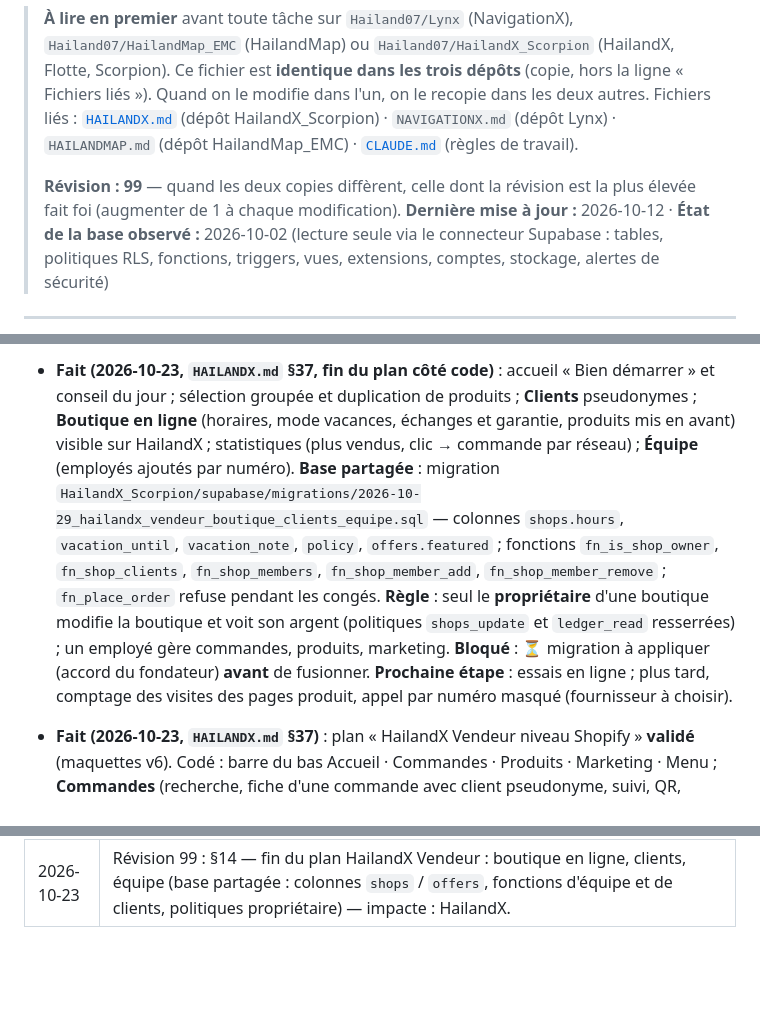
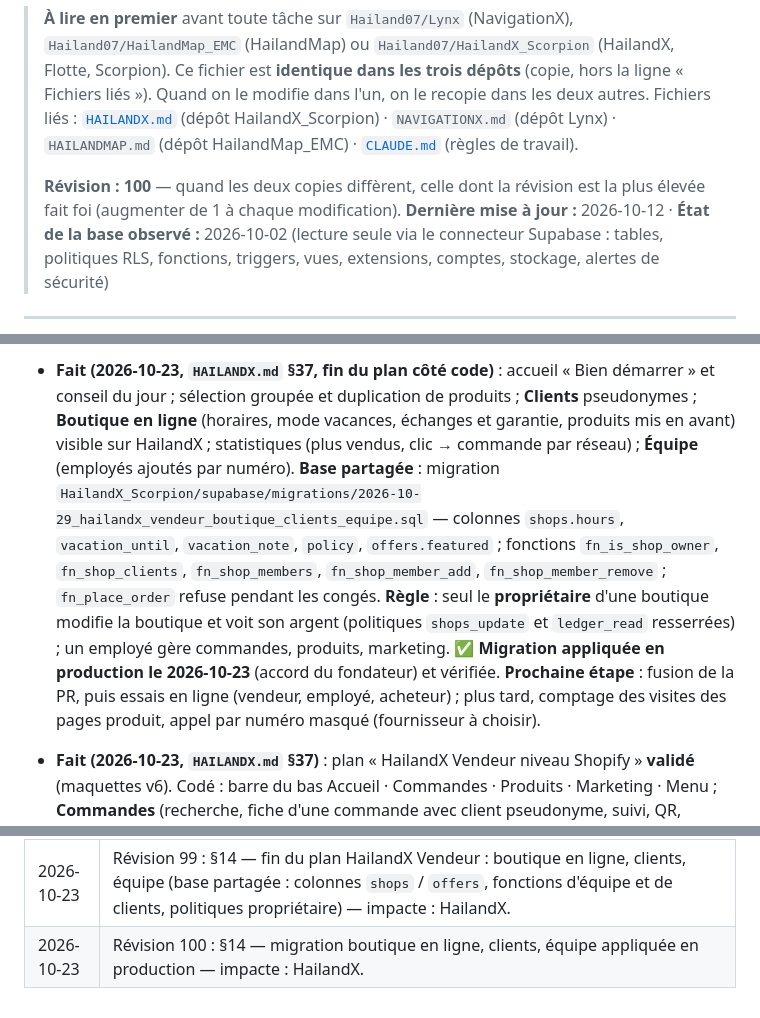
Before and after one commit to Hailand07/HailandX_Scorpion, a Markdown page: ECOSYSTEME_HAILAND.md, 3 parts joined by grey strips. GitHub-like rendering; blank space fills up the shorter version.

```diff
--- a/ECOSYSTEME_HAILAND.md
+++ b/ECOSYSTEME_HAILAND.md
@@ -4,7 +4,7 @@
 > Ce fichier est **identique dans les trois dépôts** (copie, hors la ligne « Fichiers liés »). Quand on le modifie dans l'un, on le recopie dans les deux autres.
 > Fichiers liés : [`HAILANDX.md`](./HAILANDX.md) (dépôt HailandX_Scorpion) · `NAVIGATIONX.md` (dépôt Lynx) · `HAILANDMAP.md` (dépôt HailandMap_EMC) · [`CLAUDE.md`](./CLAUDE.md) (règles de travail).
 >
-> **Révision : 99** — quand les deux copies diffèrent, celle dont la révision est la plus élevée fait foi (augmenter de 1 à chaque modification).
+> **Révision : 100** — quand les deux copies diffèrent, celle dont la révision est la plus élevée fait foi (augmenter de 1 à chaque modification).
 > **Dernière mise à jour :** 2026-10-12 · **État de la base observé :** 2026-10-02 (lecture seule via le connecteur Supabase : tables, politiques RLS, fonctions, triggers, vues, extensions, comptes, stockage, alertes de sécurité)
 
 ---
@@ -452,5 +452,5 @@ Gravité : 🔴 critique · 🟠 important · 🟡 à corriger
 
-- **Fait (2026-10-23, `HAILANDX.md` §37, fin du plan côté code)** : accueil « Bien démarrer » et conseil du jour ; sélection groupée et duplication de produits ; **Clients** pseudonymes ; **Boutique en ligne** (horaires, mode vacances, échanges et garantie, produits mis en avant) visible sur HailandX ; statistiques (plus vendus, clic → commande par réseau) ; **Équipe** (employés ajoutés par numéro). **Base partagée** : migration `HailandX_Scorpion/supabase/migrations/2026-10-29_hailandx_vendeur_boutique_clients_equipe.sql` — colonnes `shops.hours`, `vacation_until`, `vacation_note`, `policy`, `offers.featured` ; fonctions `fn_is_shop_owner`, `fn_shop_clients`, `fn_shop_members`, `fn_shop_member_add`, `fn_shop_member_remove` ; `fn_place_order` refuse pendant les congés. **Règle** : seul le **propriétaire** d'une boutique modifie la boutique et voit son argent (politiques `shops_update` et `ledger_read` resserrées) ; un employé gère commandes, produits, marketing. **Bloqué** : ⏳ migration à appliquer (accord du fondateur) **avant** de fusionner. **Prochaine étape** : essais en ligne ; plus tard, comptage des visites des pages produit, appel par numéro masqué (fournisseur à choisir).
+- **Fait (2026-10-23, `HAILANDX.md` §37, fin du plan côté code)** : accueil « Bien démarrer » et conseil du jour ; sélection groupée et duplication de produits ; **Clients** pseudonymes ; **Boutique en ligne** (horaires, mode vacances, échanges et garantie, produits mis en avant) visible sur HailandX ; statistiques (plus vendus, clic → commande par réseau) ; **Équipe** (employés ajoutés par numéro). **Base partagée** : migration `HailandX_Scorpion/supabase/migrations/2026-10-29_hailandx_vendeur_boutique_clients_equipe.sql` — colonnes `shops.hours`, `vacation_until`, `vacation_note`, `policy`, `offers.featured` ; fonctions `fn_is_shop_owner`, `fn_shop_clients`, `fn_shop_members`, `fn_shop_member_add`, `fn_shop_member_remove` ; `fn_place_order` refuse pendant les congés. **Règle** : seul le **propriétaire** d'une boutique modifie la boutique et voit son argent (politiques `shops_update` et `ledger_read` resserrées) ; un employé gère commandes, produits, marketing. ✅ **Migration appliquée en production le 2026-10-23** (accord du fondateur) et vérifiée. **Prochaine étape** : fusion de la PR, puis essais en ligne (vendeur, employé, acheteur) ; plus tard, comptage des visites des pages produit, appel par numéro masqué (fournisseur à choisir).
 
 - **Fait (2026-10-23, `HAILANDX.md` §37)** : plan « HailandX Vendeur niveau Shopify » **validé** (maquettes v6). Codé : barre du bas Accueil · Commandes · Produits · Marketing · Menu ; **Commandes** (recherche, fiche d'une commande avec client pseudonyme, suivi, QR, **annulation avec motif obligatoire** transmis au client) ; **Marketing** (codes promo, promotions à prix barré, visuel prêt à publier avec lien suivi, affiche QR) ; HailandX affiche le prix barré et accepte un code promo à la commande. **Base partagée** : migration `HailandX_Scorpion/supabase/migrations/2026-10-28_hailandx_vendeur_commandes_marketing.sql` — tables `promo_codes`, `promo_uses` ; colonnes `offers.compare_at_gnf`, `parcels.discount_gnf`, `promo_code`, `cancel_reason`, `cancelled_by` ; fonctions `fn_seller_parcel`, `fn_promo_check` ; `fn_place_order` et `fn_parcel_cancel` remplacées (paramètre facultatif en plus). **Règle** : le vendeur ne voit jamais le numéro ni l'adresse exacte du client (pseudonyme « Client 7F3A », quartier, niveau) ; une réduction de code promo est prise sur la part du vendeur, la commission se calcule après. ✅ **Migration appliquée en production le 2026-10-23** (accord du fondateur) et vérifiée. **Bloqué** : appel par numéro masqué : il faut un fournisseur de téléphonie (à décider). **Prochaine étape** : accueil (guide de démarrage), Clients, Boutique en ligne (horaires, vacances), Équipe.
 
@@ -883,3 +883,4 @@ Pilote dans une zone dense (10 à 20 vendeurs, 3 à 5 livreurs) avant toute ouve
 | 2026-10-23 | Révision 97 : §14 — HailandX Vendeur : Commandes et Marketing ; codes promo, prix barré, motif d'annulation (base partagée : `promo_codes`, `promo_uses`, colonnes `offers` / `parcels`) — impacte : HailandX. |
 | 2026-10-23 | Révision 98 : §14 — migration HailandX Vendeur (codes promo, prix barré, motif d'annulation) appliquée en production — impacte : HailandX. |
 | 2026-10-23 | Révision 99 : §14 — fin du plan HailandX Vendeur : boutique en ligne, clients, équipe (base partagée : colonnes `shops` / `offers`, fonctions d'équipe et de clients, politiques propriétaire) — impacte : HailandX. |
+| 2026-10-23 | Révision 100 : §14 — migration boutique en ligne, clients, équipe appliquée en production — impacte : HailandX. |
```
Also changed, not shown: other parts of ECOSYSTEME_HAILAND.md (+1 -1 lines), BASE_DE_DONNEES.md (+3 -2 lines), HAILANDX.md (+2 -2 lines).
